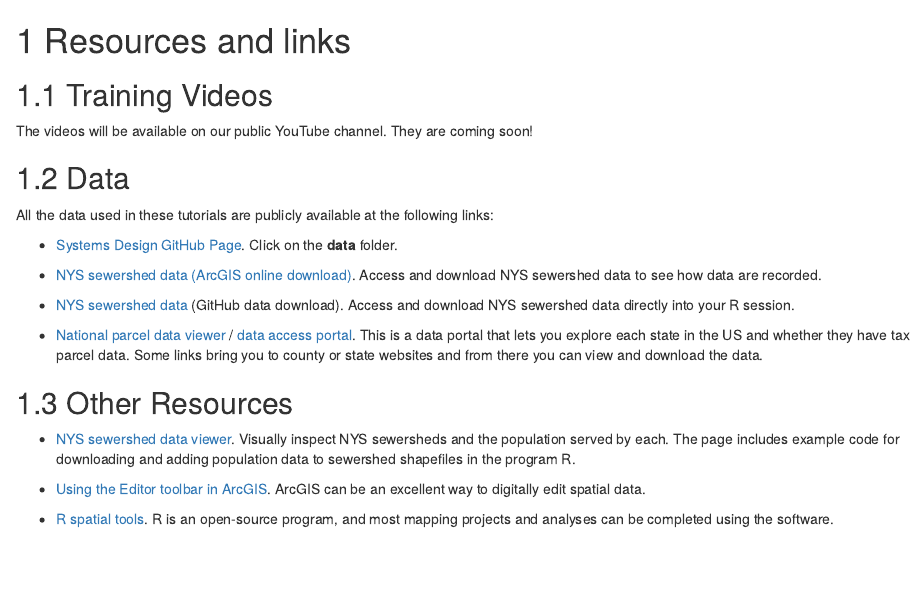
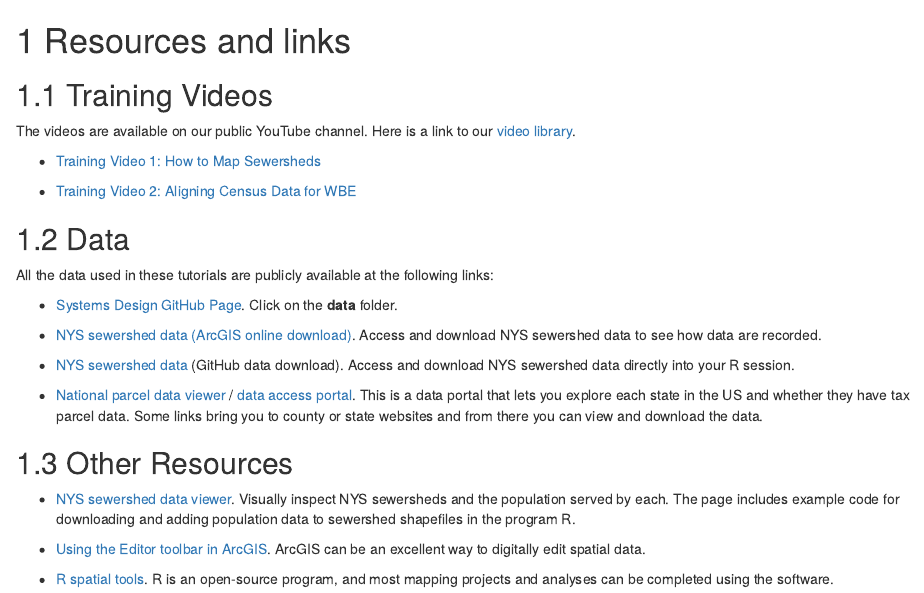
Before and after one commit to nys-wwsn/Systems-Design-Bookdown, an R Markdown document (06-resources-and-links.Rmd): the page in a window 1100 px wide, from its top. Rendered offline with R 4.5, knitr and Pandoc, with nearby package versions; drawn as R Markdown's standard HTML page in place of the format the file asks for.

Commit message:
Update 06-resources-and-links.Rmd
add video links

```diff
--- a/06-resources-and-links.Rmd
+++ b/06-resources-and-links.Rmd
@@ -2,7 +2,11 @@
 
 ## Training Videos
 
-The videos will be available on our public YouTube channel. They are coming soon!
+The videos are available on our public YouTube channel. Here is a link to our [video library](https://www.youtube.com/@NYSWastewaterSurveillance/featured).
+
+* [Training Video 1: How to Map Sewersheds](https://www.youtube.com/watch?v=XU9Ux8cMIJk)
+
+* [Training Video 2: Aligning Census Data for WBE](https://www.youtube.com/watch?v=b5r3dtrzZNc)
 
 ## Data
 
```
